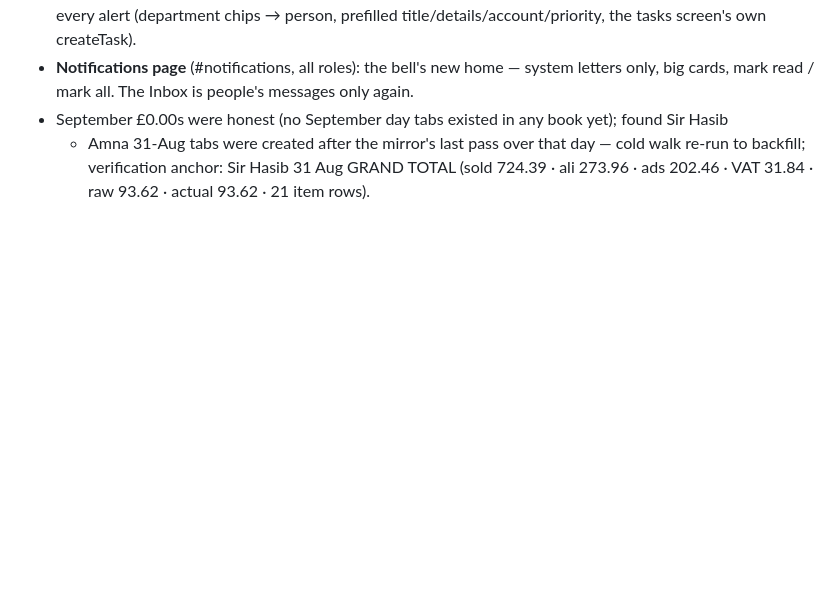
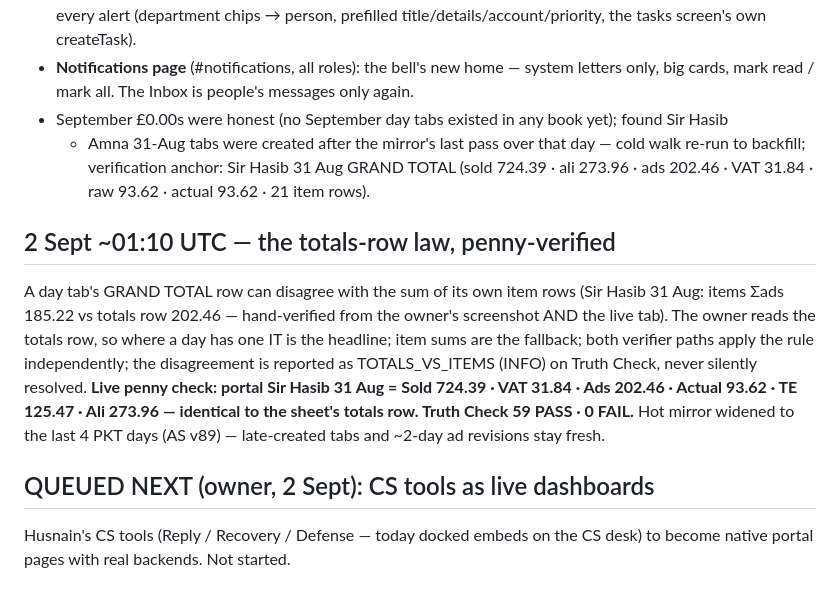
Before and after one commit to M98M786/M98M-Portal, a Markdown page: docs/TRUTH-UPDATE-PROGRESS.md, the part around the change. Drawn GitHub-style; blank space fills up the shorter version.

Commit message:
docs: totals-row law penny-verified; CS tools queued next

```diff
--- a/docs/TRUTH-UPDATE-PROGRESS.md
+++ b/docs/TRUTH-UPDATE-PROGRESS.md
@@ -194,3 +194,17 @@ Owner (verbatim): "from now on … never show any data other than logic of sales
   + Amna 31-Aug tabs were created after the mirror's last pass over that day — cold walk
   re-run to backfill; verification anchor: Sir Hasib 31 Aug GRAND TOTAL (sold 724.39 · ali
   273.96 · ads 202.46 · VAT 31.84 · raw 93.62 · actual 93.62 · 21 item rows).
+
+## 2 Sept ~01:10 UTC — the totals-row law, penny-verified
+A day tab's GRAND TOTAL row can disagree with the sum of its own item rows (Sir Hasib 31 Aug:
+items Σads 185.22 vs totals row 202.46 — hand-verified from the owner's screenshot AND the live
+tab). The owner reads the totals row, so where a day has one IT is the headline; item sums are
+the fallback; both verifier paths apply the rule independently; the disagreement is reported as
+TOTALS_VS_ITEMS (INFO) on Truth Check, never silently resolved. **Live penny check: portal
+Sir Hasib 31 Aug = Sold 724.39 · VAT 31.84 · Ads 202.46 · Actual 93.62 · TE 125.47 · Ali 273.96
+— identical to the sheet's totals row. Truth Check 59 PASS · 0 FAIL.** Hot mirror widened to
+the last 4 PKT days (AS v89) — late-created tabs and ~2-day ad revisions stay fresh.
+
+## QUEUED NEXT (owner, 2 Sept): CS tools as live dashboards
+Husnain's CS tools (Reply / Recovery / Defense — today docked embeds on the CS desk) to become
+native portal pages with real backends. Not started.
```
